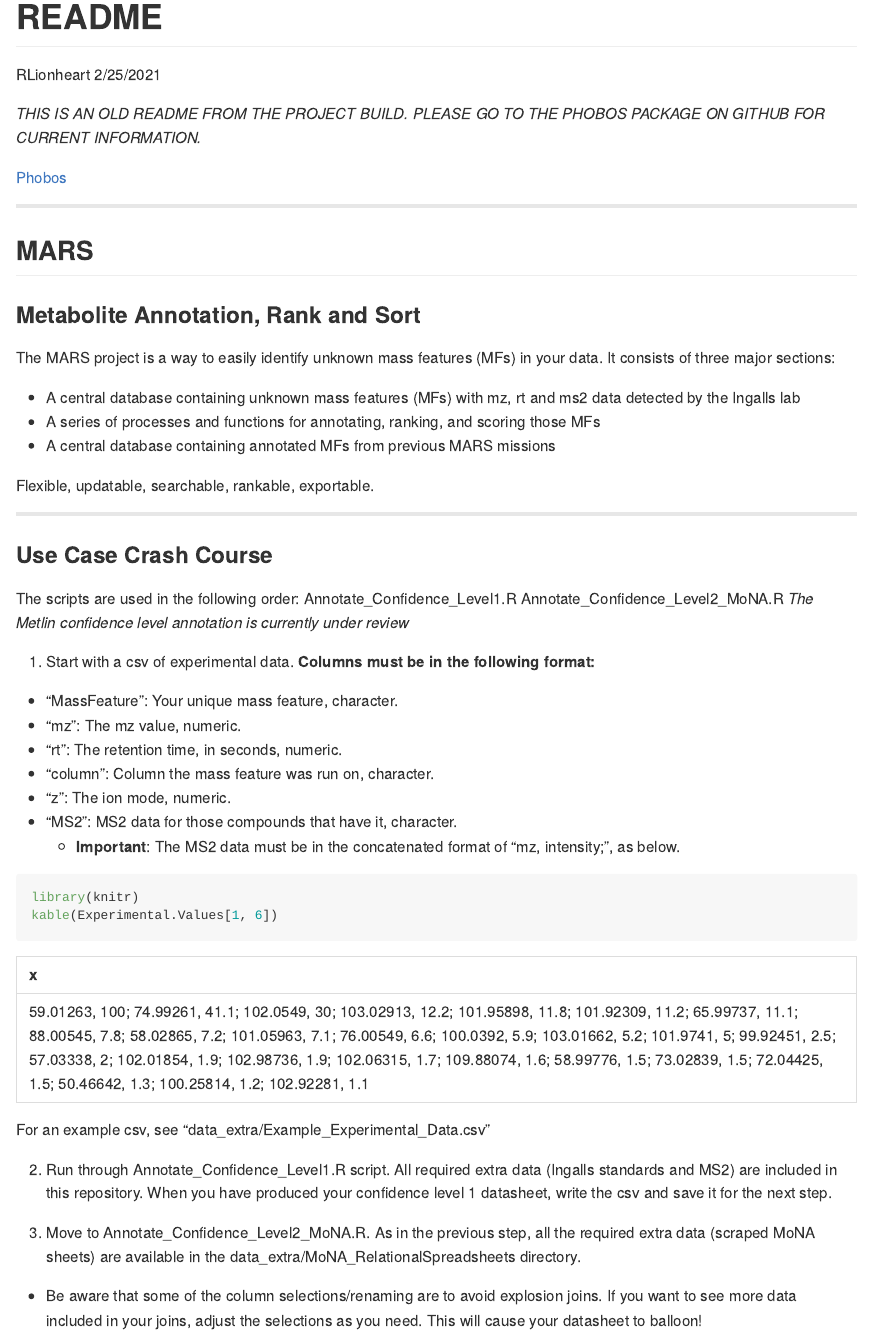
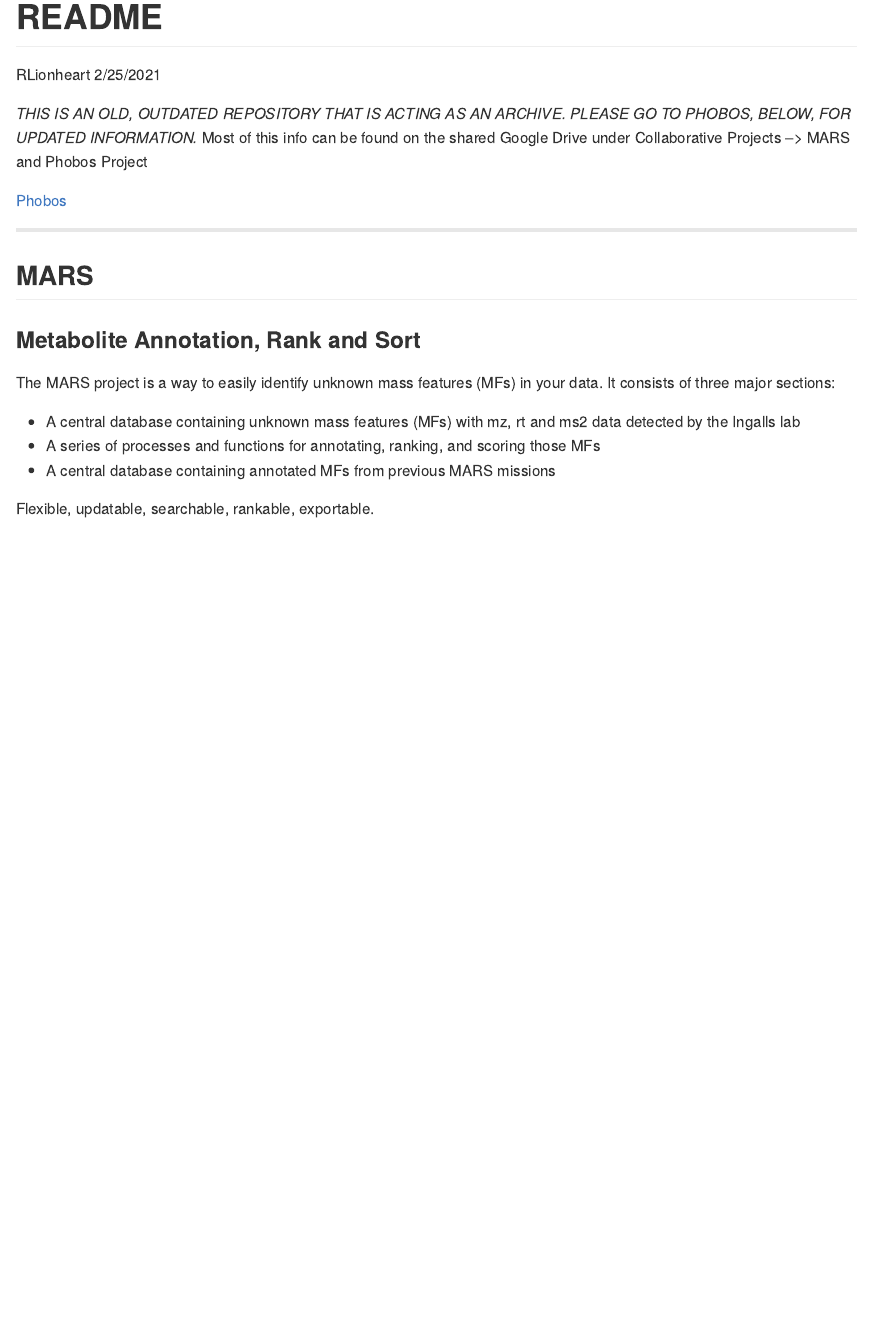
Before and after one commit to IngallsLabUW/MARS_Project, an R Markdown document (README.Rmd): the page in a window 1100 px wide, from its top. Rendered offline with R 4.5, knitr and Pandoc, with nearby package versions; both versions are drawn in the output format of the newer one.

Commit message:
Update README to reflect archive status.

````diff
--- a/README.Rmd
+++ b/README.Rmd
@@ -2,14 +2,16 @@
 title: "README"
 author: "RLionheart"
 date: "2/25/2021"
-output: html_document
+output: github_document
 ---
+
 
 ```{r setup, include=FALSE}
 knitr::opts_chunk$set(echo = TRUE)
 ```
 
-*THIS IS AN OLD README FROM THE PROJECT BUILD. PLEASE GO TO THE PHOBOS PACKAGE ON GITHUB FOR CURRENT INFORMATION.*
+*THIS IS AN OLD, OUTDATED REPOSITORY THAT IS ACTING AS AN ARCHIVE. PLEASE GO TO PHOBOS, BELOW, FOR UPDATED INFORMATION.*
+Most of this info can be found on the shared Google Drive under Collaborative Projects --> MARS and Phobos Project
 
 [Phobos](https://github.com/IngallsLabUW/phobos)
 
@@ -25,38 +27,3 @@
 - A central database containing annotated MFs from previous MARS missions
 
 Flexible, updatable, searchable, rankable, exportable.
-
----
-
-### Use Case Crash Course
-
-The scripts are used in the following order:
-Annotate_Confidence_Level1.R
-Annotate_Confidence_Level2_MoNA.R
-*The Metlin confidence level annotation is currently under review*
-
-1. Start with a csv of experimental data. **Columns must be in the following format:**
-- "MassFeature": Your unique mass feature, character.
-- "mz": The mz value, numeric.
-- "rt": The retention time, in seconds, numeric.
-- "column": Column the mass feature was run on, character.
-- "z": The ion mode, numeric.
-- "MS2": MS2 data for those compounds that have it, character.
-  - **Important**: The MS2 data must be in the concatenated format of "mz, intensity;", as below.
-
-```{r MS2, include=FALSE}
-library(tidyverse)
-Experimental.Values <- read.csv("data_extra/Example_Experimental_Data.csv")
-```
-
-```{r}
-library(knitr)
-kable(Experimental.Values[1, 6])
-```
-
-For an example csv, see "data_extra/Example_Experimental_Data.csv"
-
-2. Run through Annotate_Confidence_Level1.R script. All required extra data (Ingalls standards and MS2) are included in this repository. When you have produced your confidence level 1 datasheet, write the csv and save it for the next step.
-
-3. Move to Annotate_Confidence_Level2_MoNA.R. As in the previous step, all the required extra data (scraped MoNA sheets) are available in the data_extra/MoNA_RelationalSpreadsheets directory.
-- Be aware that some of the column selections/renaming are to avoid explosion joins. If you want to see more data included in your joins, adjust the selections as you need. This will cause your datasheet to balloon!
````
Also changed, not shown: README.md (added).
